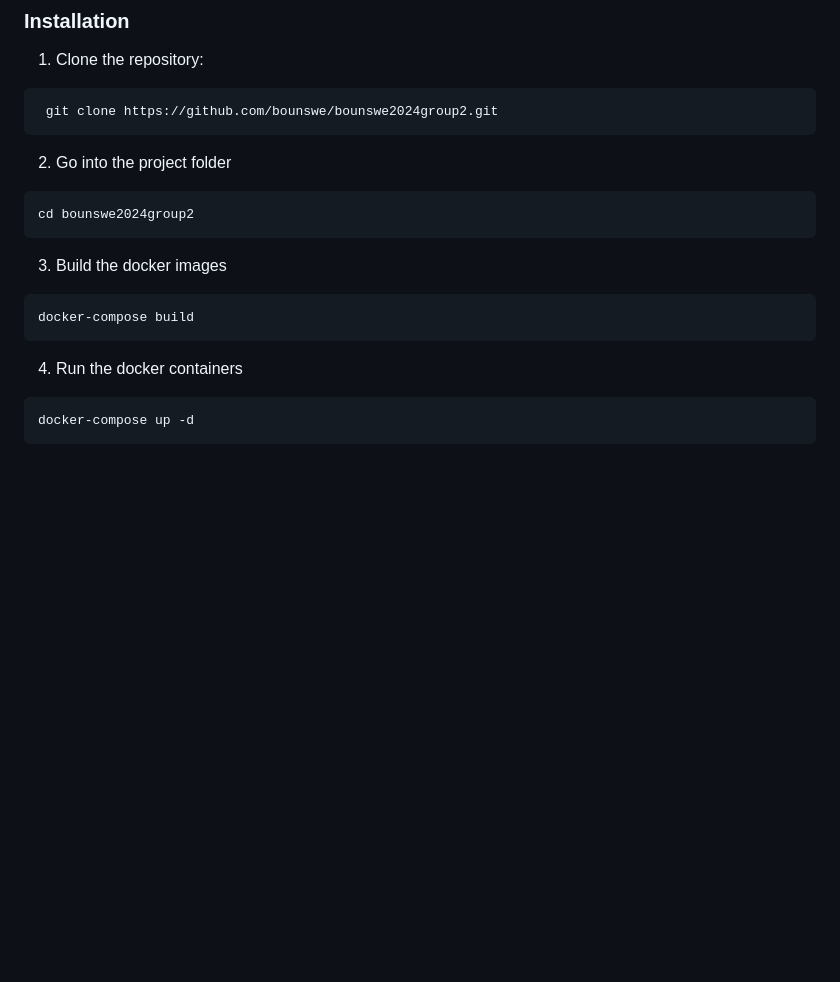
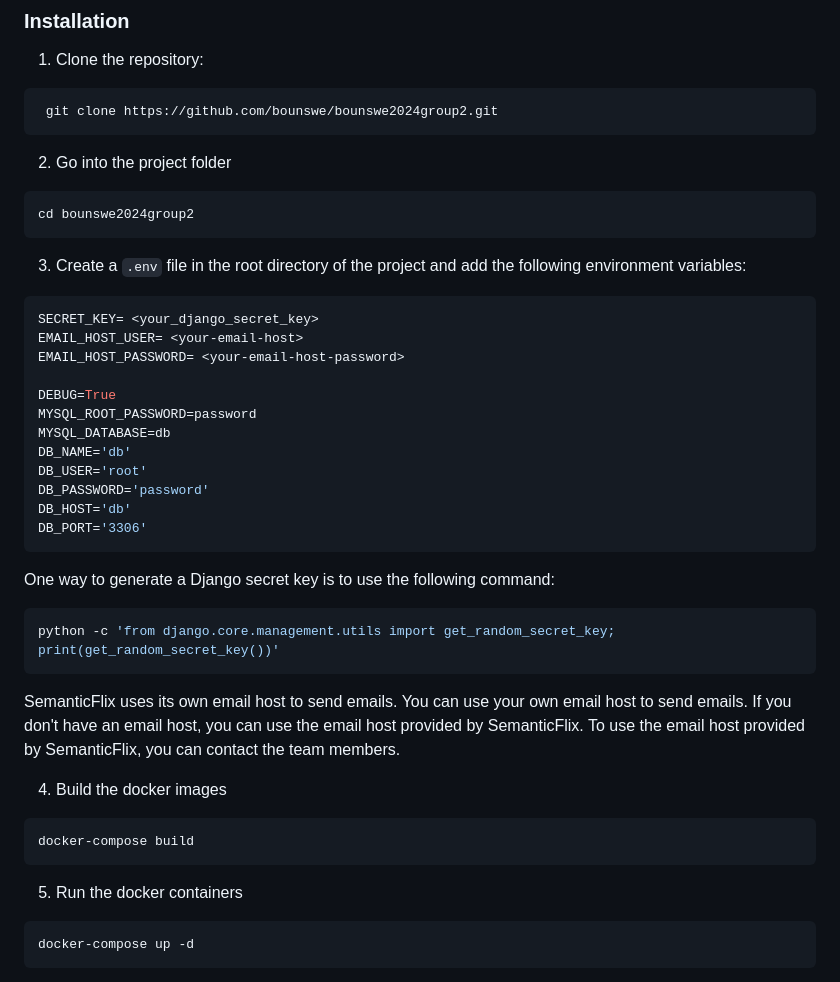
Before and after one commit to bounswe/bounswe2024group2, a Markdown page: README.md, the part around the change. Drawn GitHub-style; blank space fills up the shorter version.

Commit message:
fix: add .env configuration steps

````diff
--- a/README.md
+++ b/README.md
@@ -71,13 +71,38 @@ If you have docker installed, you should see the version of docker you have. If
 cd bounswe2024group2
 ```
 
-3. Build the docker images
+3. Create a `.env` file in the root directory of the project and add the following environment variables:
+
+```bash
+SECRET_KEY= <your_django_secret_key>
+EMAIL_HOST_USER= <your-email-host>
+EMAIL_HOST_PASSWORD= <your-email-host-password>
+
+DEBUG=True
+MYSQL_ROOT_PASSWORD=password
+MYSQL_DATABASE=db
+DB_NAME='db'
+DB_USER='root'
+DB_PASSWORD='password'
+DB_HOST='db'
+DB_PORT='3306'
+```
+
+One way to generate a Django secret key is to use the following command:
+
+```bash
+python -c 'from django.core.management.utils import get_random_secret_key; print(get_random_secret_key())'
+```
+SemanticFlix uses its own email host to send emails. You can use your own email host to send emails. If you don't have an email host, you can use the email host provided by SemanticFlix. To use the email host provided by SemanticFlix, you can contact the team members.
+
+
+4. Build the docker images
 
 ```bash
 docker-compose build
 ```
 
-4. Run the docker containers
+5. Run the docker containers
 
 ```bash
 docker-compose up -d
````
